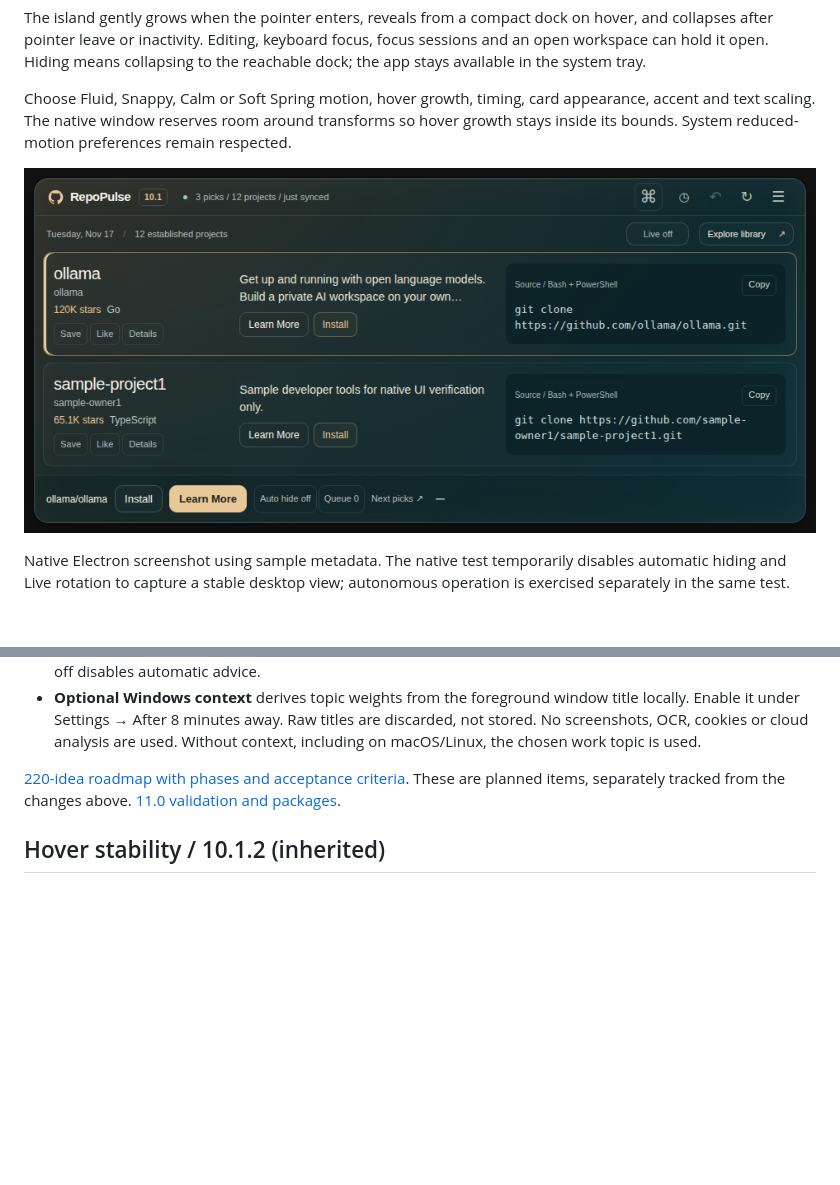
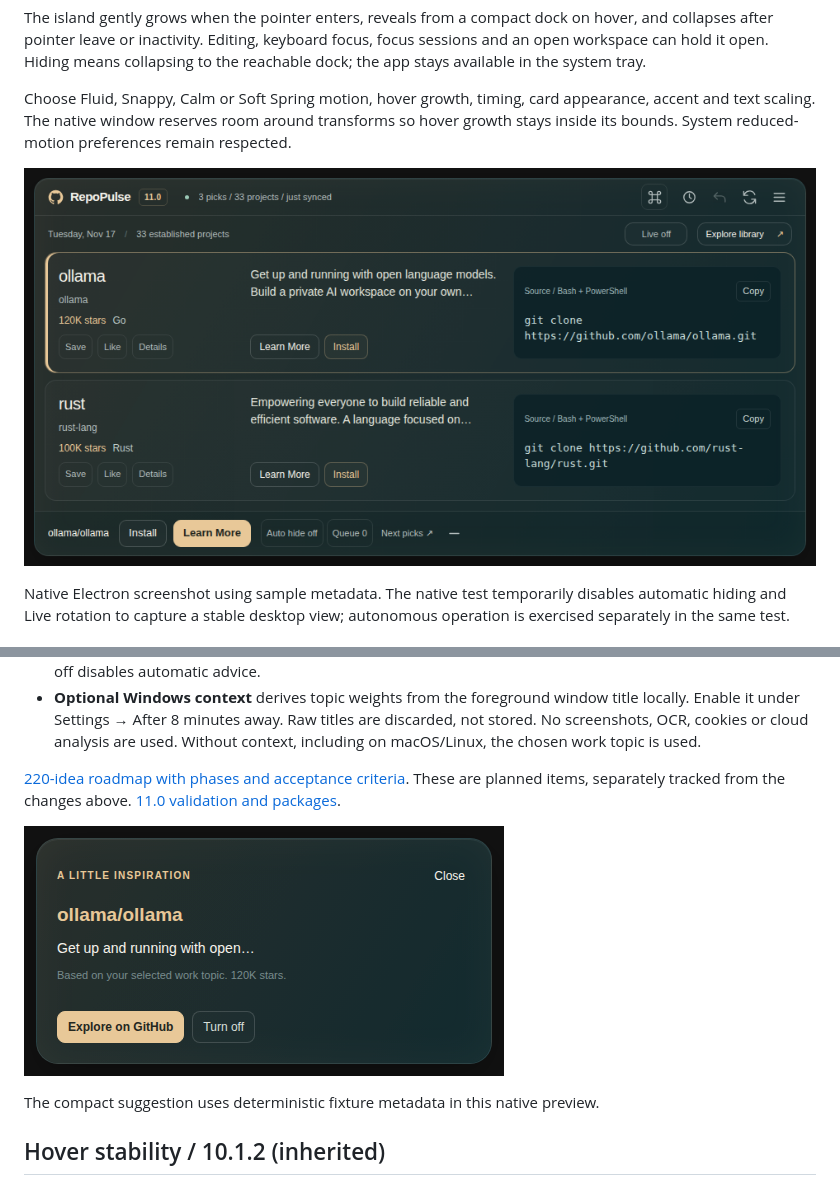
Before and after one commit to rvnsre/RepoPulse, a Markdown page: README.md, 2 parts joined by grey strips. Rendered like a GitHub page; pictures changed too: docs/insight-v11.png (added), docs/preview-v11.png (added); blank space fills up the shorter version.

Commit message:
Record verified 11.0 downloads, native screenshots and macOS queue status

```diff
--- a/README.md
+++ b/README.md
@@ -6,7 +6,7 @@ The island gently grows when the pointer enters, reveals from a compact dock on
 
 Choose Fluid, Snappy, Calm or Soft Spring motion, hover growth, timing, card appearance, accent and text scaling. The native window reserves room around transforms so hover growth stays inside its bounds. System reduced-motion preferences remain respected.
 
-![Native application preview](docs/preview-v10.1.png)
+![Native application preview](docs/preview-v11.png)
 
 Native Electron screenshot using sample metadata. The native test temporarily disables automatic hiding and Live rotation to capture a stable desktop view; autonomous operation is exercised separately in the same test.
 
@@ -20,6 +20,10 @@ Native Electron screenshot using sample metadata. The native test temporarily di
 - **Optional Windows context** derives topic weights from the foreground window title locally. Enable it under Settings → After 8 minutes away. Raw titles are discarded, not stored. No screenshots, OCR, cookies or cloud analysis are used. Without context, including on macOS/Linux, the chosen work topic is used.
 
 [220-idea roadmap with phases and acceptance criteria](docs/ROADMAP-220.md). These are planned items, separately tracked from the changes above. [11.0 validation and packages](docs/CHANGES-v11.md).
+
+![Compact eight-minute work suggestion](docs/insight-v11.png)
+
+The compact suggestion uses deterministic fixture metadata in this native preview.
 
 ## Hover stability / 10.1.2 (inherited)
 
```
Also changed, not shown: docs/CHANGES-v11.md (+22 -4 lines).
